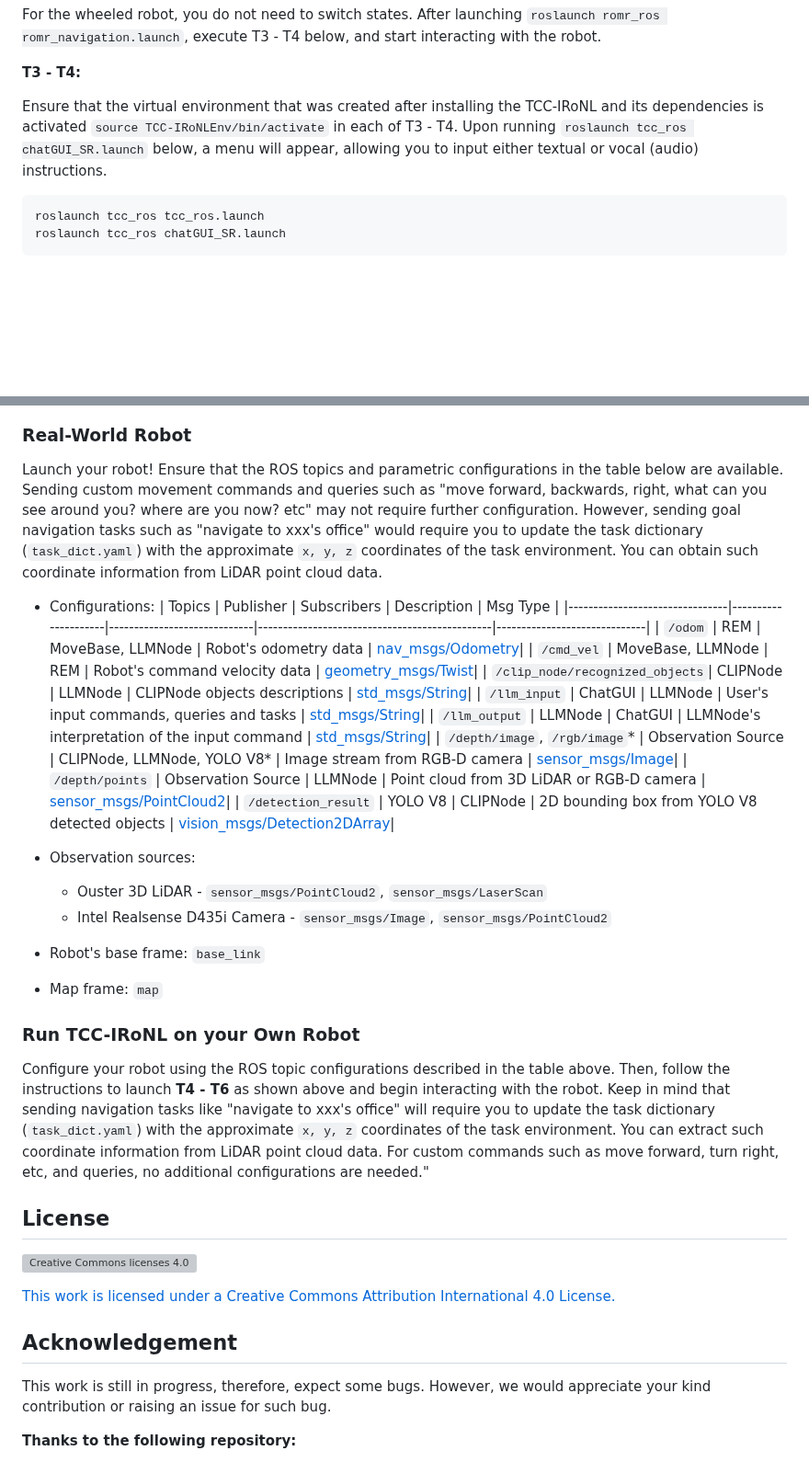
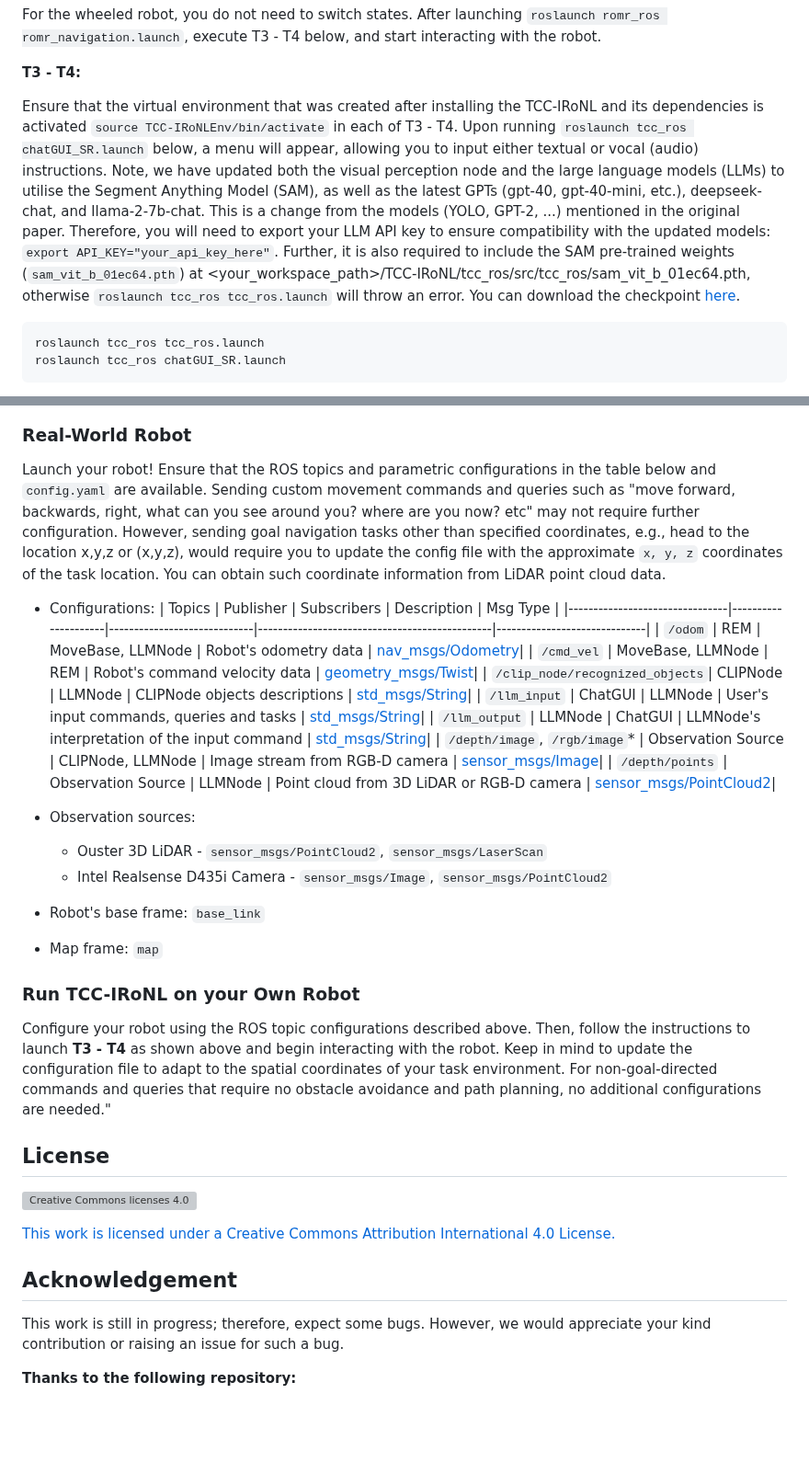
Before and after one commit to LinusNEP/TCC-IRoNL, a Markdown page: README.md, 2 parts joined by grey strips. Shown at 92% size. GitHub-like rendering; blank space fills up the shorter version; grey boxes are pictures that could not be loaded.

````diff
--- a/README.md
+++ b/README.md
@@ -96,7 +96,7 @@ For the wheeled robot, you do not need to switch states. After launching `roslau
 
 **T3 - T4:**
 
-Ensure that the virtual environment that was created after installing the TCC-IRoNL and its dependencies is activated `source TCC-IRoNLEnv/bin/activate` in each of T3 - T4. Upon running `roslaunch tcc_ros chatGUI_SR.launch` below, a menu will appear, allowing you to input either textual or vocal (audio) instructions.
+Ensure that the virtual environment that was created after installing the TCC-IRoNL and its dependencies is activated `source TCC-IRoNLEnv/bin/activate` in each of T3 - T4. Upon running `roslaunch tcc_ros chatGUI_SR.launch` below, a menu will appear, allowing you to input either textual or vocal (audio) instructions. Note, we have updated both the visual perception node and the large language models (LLMs) to utilise the Segment Anything Model (SAM), as well as the latest GPTs (gpt-40, gpt-40-mini, etc.), deepseek-chat, and llama-2-7b-chat. This is a change from the models (YOLO, GPT-2, ...) mentioned in the original paper. Therefore, you will need to export your LLM API key to ensure compatibility with the updated models: `export API_KEY="your_api_key_here"`. Further, it is also required to include the SAM pre-trained weights (`sam_vit_b_01ec64.pth`) at <your_workspace_path>/TCC-IRoNL/tcc_ros/src/tcc_ros/sam_vit_b_01ec64.pth, otherwise `roslaunch tcc_ros tcc_ros.launch` will throw an error. You can download the checkpoint [here](https://github.com/facebookresearch/segment-anything?tab=readme-ov-file#model-checkpoints).
 ```bash
 roslaunch tcc_ros tcc_ros.launch
 roslaunch tcc_ros chatGUI_SR.launch
@@ -106,6 +107,6 @@ Interact with the simulated robot through natural language. You can start with n
 
 ### Real-World Robot
-Launch your robot! Ensure that the ROS topics and parametric configurations in the table below are available. Sending custom movement commands and queries such as "move forward, backwards, right, what can you see around you? where are you now? etc" may not require further configuration. However, sending goal navigation tasks such as "navigate to xxx's office" would require you to update the task dictionary (`task_dict.yaml`) with the approximate `x, y, z` coordinates of the task environment. You can obtain such coordinate information from LiDAR point cloud data.
+Launch your robot! Ensure that the ROS topics and parametric configurations in the table below and `config.yaml` are available. Sending custom movement commands and queries such as "move forward, backwards, right, what can you see around you? where are you now? etc" may not require further configuration. However, sending goal navigation tasks other than specified coordinates, e.g., head to the location x,y,z or (x,y,z), would require you to update the config file with the approximate `x, y, z` coordinates of the task location. You can obtain such coordinate information from LiDAR point cloud data.
 - Configurations:
   | Topics                         | Publisher           | Subscribers                 | Description                                   | Msg Type                     |
   |--------------------------------|---------------------|-----------------------------|-----------------------------------------------|------------------------------|
@@ -114,9 +115,8 @@ Launch your robot! Ensure that the ROS topics and parametric configurations in t
   | `/clip_node/recognized_objects`| CLIPNode            | LLMNode                     | CLIPNode objects descriptions                  | [std_msgs/String](http://docs.ros.org/en/noetic/api/std_msgs/html/msg/String.html)|
   | `/llm_input`                   | ChatGUI             | LLMNode                     | User's input commands, queries and tasks      | [std_msgs/String](http://docs.ros.org/en/noetic/api/std_msgs/html/msg/String.html)|
   | `/llm_output`                  | LLMNode             | ChatGUI                     | LLMNode's interpretation of the input command | [std_msgs/String](http://docs.ros.org/en/noetic/api/std_msgs/html/msg/String.html)|
-  | `/depth/image`, `/rgb/image`*  | Observation Source  | CLIPNode, LLMNode, YOLO V8* | Image stream from RGB-D camera                | [sensor_msgs/Image](http://docs.ros.org/en/noetic/api/sensor_msgs/html/msg/Image.html)|
+  | `/depth/image`, `/rgb/image`*  | Observation Source  | CLIPNode, LLMNode           | Image stream from RGB-D camera                | [sensor_msgs/Image](http://docs.ros.org/en/noetic/api/sensor_msgs/html/msg/Image.html)|
   | `/depth/points`                | Observation Source  | LLMNode                     | Point cloud from 3D LiDAR or RGB-D camera     | [sensor_msgs/PointCloud2](http://docs.ros.org/en/melodic/api/sensor_msgs/html/msg/PointCloud2.html)|
-  | `/detection_result`            | YOLO V8             | CLIPNode                    | 2D bounding box from YOLO V8 detected objects | [vision_msgs/Detection2DArray](http://docs.ros.org/en/lunar/api/vision_msgs/html/msg/Detection2DArray.html)|
 
 - Observation sources:
     - Ouster 3D LiDAR - `sensor_msgs/PointCloud2`, `sensor_msgs/LaserScan`
@@ -125,7 +125,7 @@ Launch your robot! Ensure that the ROS topics and parametric configurations in t
 - Map frame: `map`
 
 ### Run TCC-IRoNL on your Own Robot
-Configure your robot using the ROS topic configurations described in the table above. Then, follow the instructions to launch **T4 - T6** as shown above and begin interacting with the robot. Keep in mind that sending navigation tasks like "navigate to xxx's office" will require you to update the task dictionary (`task_dict.yaml`) with the approximate `x, y, z` coordinates of the task environment. You can extract such coordinate information from LiDAR point cloud data. For custom commands such as move forward, turn right, etc, and queries, no additional configurations are needed."
+Configure your robot using the ROS topic configurations described above. Then, follow the instructions to launch **T3 - T4** as shown above and begin interacting with the robot. Keep in mind to update the configuration file to adapt to the spatial coordinates of your task environment. For non-goal-directed commands and queries that require no obstacle avoidance and path planning, no additional configurations are needed."
 
 ## License
 ![Creative Commons licenses 4.0](https://mirrors.creativecommons.org/presskit/buttons/88x31/png/by.png)
@@ -133,7 +133,7 @@ Configure your robot using the ROS topic configurations described in the table a
 [This work is licensed under a Creative Commons Attribution International 4.0 License.](https://creativecommons.org/licenses/by/4.0/)
 
 ## Acknowledgement
-This work is still in progress, therefore, expect some bugs. However, we would appreciate your kind contribution or raising an issue for such bug.
+This work is still in progress; therefore, expect some bugs. However, we would appreciate your kind contribution or raising an issue for such a bug.
 
 **Thanks to the following repository:**
 - [Unitree_ros](https://github.com/macc-n/ros_unitree.git)
````
Also changed, not shown: other parts of README.md (+3 -2 lines).
